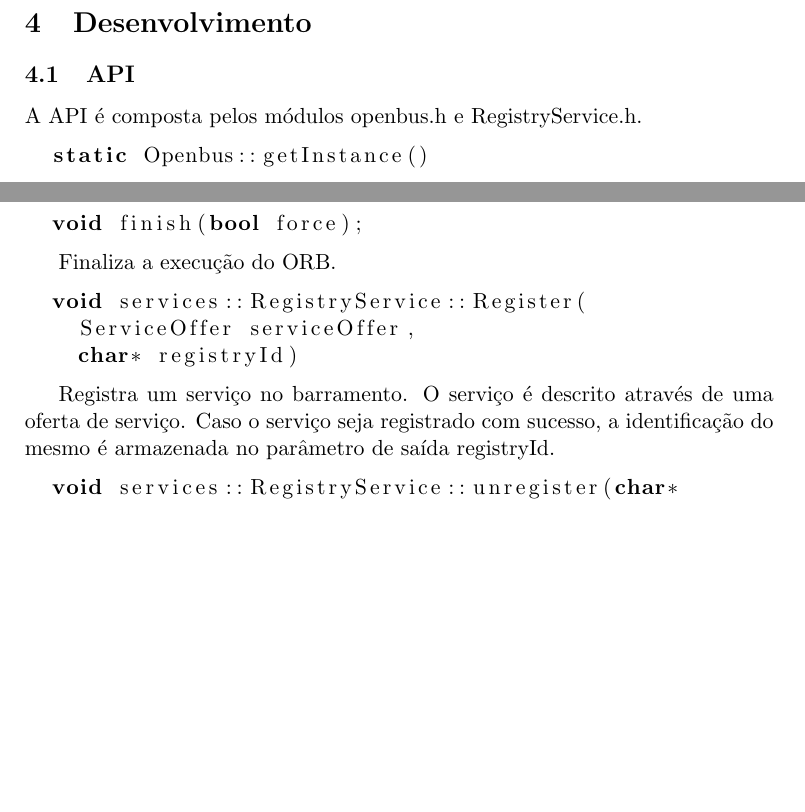
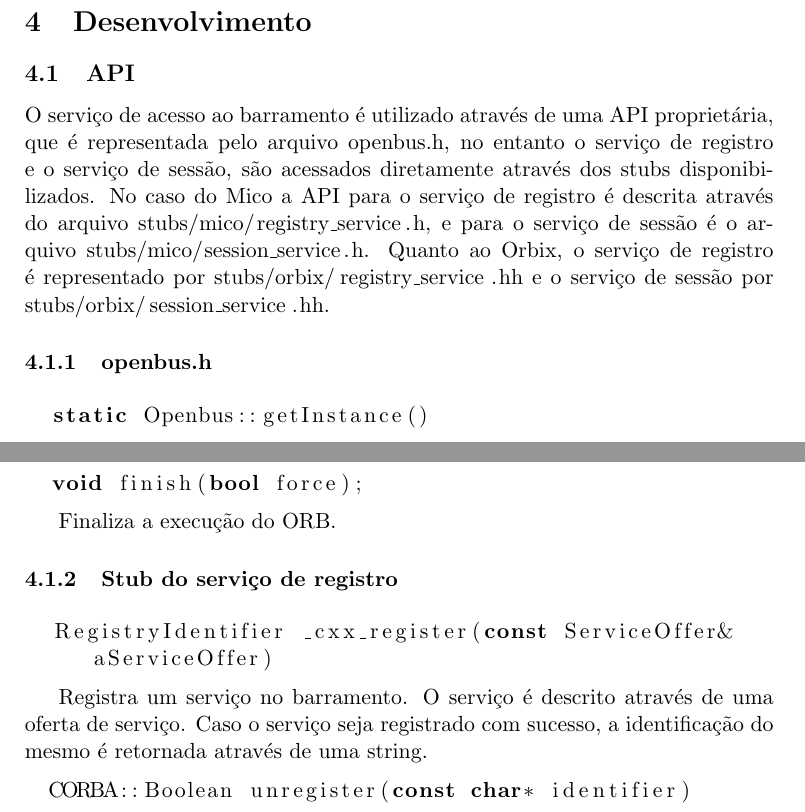
Before and after one commit to amadeubarbosa/openbus-sdk-cpp, a LaTeX document (docs/tutoriais/basico.tex): two parts of pages 3 and 6 of 17, joined at a grey line, cut so that both start at the same text, the shorter picture padded with empty space. Compiled offline with pdfLaTeX; the source files are stored in an older character set and shown here as Unicode.

Commit message:
[OPENBUS-404]
Openbus C++

+ Atualização do tutorial C++.
 - Remoção do wrapper para o serviço de registro.



git-svn-id: https://subversion.tecgraf.puc-rio.br/engdist/openbus/sdk/cpp/trunk@105066 ae0415b3-e90b-0410-900d-d0be9363c56b

```diff
--- a/docs/tutoriais/basico.tex
+++ b/docs/tutoriais/basico.tex
@@ -139,7 +139,17 @@ envolvidas.
 \section{Desenvolvimento}
 \subsection{API}
 \lstset{language=c++}
-A API é composta pelos módulos openbus.h e RegistryService.h.
+O serviço de acesso ao barramento é utilizado através de uma API proprietária,
+que é representada pelo arquivo \lstinline!openbus.h!, no entanto o serviço de
+registro e o serviço de sessão, são acessados diretamente através dos
+stubs disponibilizados. No caso do Mico a API para o serviço de registro
+é descrita através do arquivo \lstinline!stubs/mico/registry_service.h!,
+e para o serviço de sessão é o arquivo \lstinline!stubs/mico/session_service.h!.
+Quanto ao Orbix, o serviço de registro é representado por
+\lstinline!stubs/orbix/registry_service.hh! e
+o serviço de sessão por \lstinline!stubs/orbix/session_service.hh!.
+
+\subsubsection{openbus.h}
 
 \begin{lstlisting}
   static Openbus::getInstance()
@@ -359,18 +369,18 @@ Loop que processa requisições remotas. Execução do orb->run().
 
 Finaliza a execução do ORB.
 
+\subsubsection{Stub do serviço de registro}
+
 \begin{lstlisting}
-  void services::RegistryService::Register(
-    ServiceOffer serviceOffer,
-    char* registryId)
+  RegistryIdentifier _cxx_register(const ServiceOffer& aServiceOffer)
 \end{lstlisting}
 
 Registra um serviço no barramento. O serviço é descrito através de uma
 oferta de serviço. Caso o serviço seja registrado com sucesso, a
-identificação do mesmo é armazenada no parâmetro de saída registryId.
+identificação do mesmo é retornada através de uma string.
 
 \begin{lstlisting}
-  void services::RegistryService::unregister(char* registryId)
+  CORBA::Boolean unregister(const char* identifier)
 \end{lstlisting}
 
 Remove uma oferta de serviço do barramento. Se a remoção ocorrer com sucesso,
```
Also changed, not shown: docs/tutoriais/basico.tex (9 more changed lines).
